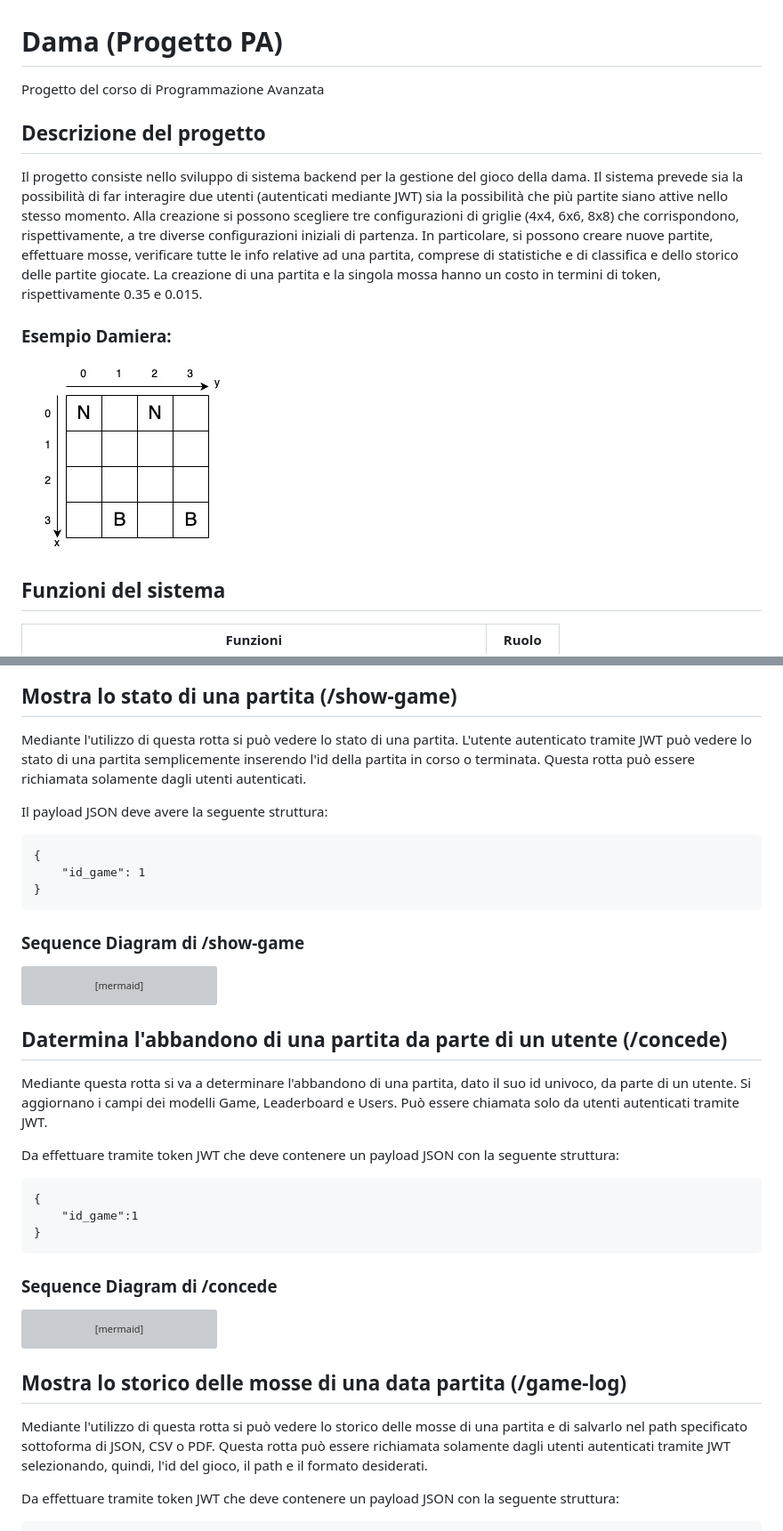
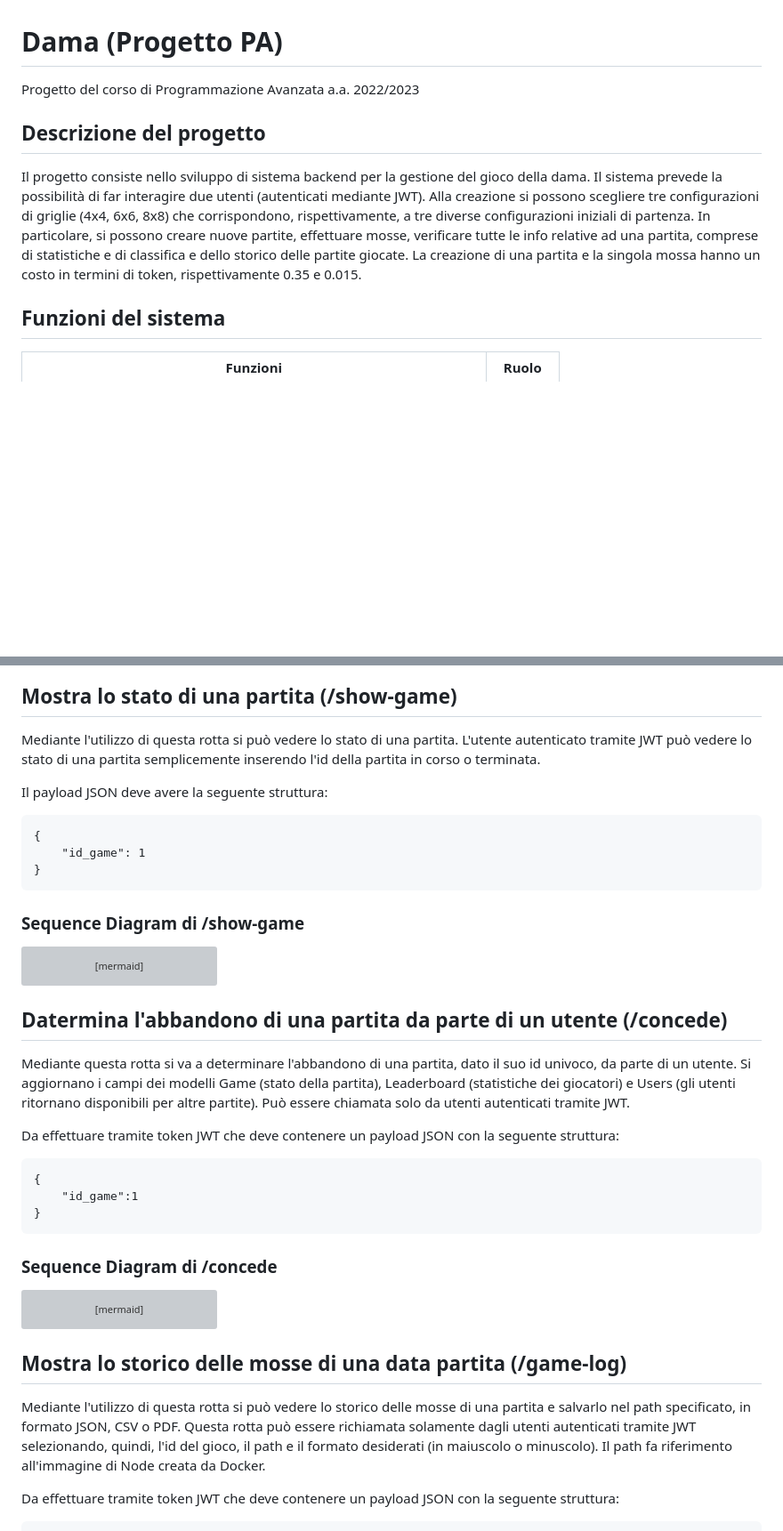
Before and after one commit to mreddee/Progetto-Dama-PA, a Markdown page: README.md, 2 parts joined by grey strips. Shown: that part at 89% size. GitHub-like rendering; blank space fills up the shorter version; grey boxes are pictures that could not be loaded.

````diff
--- a/README.md
+++ b/README.md
@@ -1,13 +1,8 @@
 # Dama (Progetto PA)
-Progetto del corso di Programmazione Avanzata
+Progetto del corso di Programmazione Avanzata a.a. 2022/2023
 
 ## Descrizione del progetto
-Il progetto consiste nello sviluppo di sistema backend per la gestione del gioco della dama. Il sistema prevede sia la possibilità di far interagire due utenti (autenticati mediante JWT) sia la possibilità che più partite siano attive nello stesso momento. Alla creazione si possono scegliere tre configurazioni di griglie (4x4, 6x6, 8x8) che corrispondono, rispettivamente, a tre diverse configurazioni iniziali di partenza. In particolare, si possono creare nuove partite, effettuare mosse, verificare tutte le info relative ad una partita, comprese di statistiche e di classifica e dello storico delle partite giocate. La creazione di una partita e la singola mossa hanno un costo in termini di token, rispettivamente 0.35 e 0.015.
-
-### Esempio Damiera:
-![InteractionOverview](https://github.com/mreddee/Progetto-Dama-PA/blob/main/damiera%20esempio.jpg)
-
-
+Il progetto consiste nello sviluppo di sistema backend per la gestione del gioco della dama. Il sistema prevede la possibilità di far interagire due utenti (autenticati mediante JWT). Alla creazione si possono scegliere tre configurazioni di griglie (4x4, 6x6, 8x8) che corrispondono, rispettivamente, a tre diverse configurazioni iniziali di partenza. In particolare, si possono creare nuove partite, effettuare mosse, verificare tutte le info relative ad una partita, comprese di statistiche e di classifica e dello storico delle partite giocate. La creazione di una partita e la singola mossa hanno un costo in termini di token, rispettivamente 0.35 e 0.015.
 
 ## Funzioni del sistema
 
@@ -192,7 +198,7 @@ Controller->>Client: res.status().json
 
 ## Mostra lo stato di una partita (/show-game)
 Mediante l'utilizzo di questa rotta si può vedere lo stato di una partita.
-L'utente autenticato tramite JWT può vedere lo stato di una partita semplicemente inserendo l'id della partita in corso o terminata. Questa rotta può essere richiamata solamente dagli utenti autenticati.
+L'utente autenticato tramite JWT può vedere lo stato di una partita semplicemente inserendo l'id della partita in corso o terminata.
 
 Il payload JSON deve avere la seguente struttura:
 ~~~
@@ -221,7 +227,7 @@ Controller->>Client: res.send()
 ```
 
 ## Datermina l'abbandono di una partita da parte di un utente (/concede)
-Mediante questa rotta si va a determinare l'abbandono di una partita, dato il suo id univoco, da parte di un utente. Si aggiornano i campi dei modelli Game, Leaderboard e Users. Può essere chiamata solo da utenti autenticati tramite JWT.
+Mediante questa rotta si va a determinare l'abbandono di una partita, dato il suo id univoco, da parte di un utente. Si aggiornano i campi dei modelli Game (stato della partita), Leaderboard (statistiche dei giocatori) e Users (gli utenti ritornano disponibili per altre partite). Può essere chiamata solo da utenti autenticati tramite JWT.
 
 Da effettuare tramite token JWT che deve contenere un payload JSON con la seguente struttura:
 ~~~
@@ -275,7 +281,7 @@ Factory->>Controller: json
 Controller->>Client: res.status().json
 ```
 ## Mostra lo storico delle mosse di una data partita (/game-log)
-Mediante l'utilizzo di questa rotta si può vedere lo storico delle mosse di una partita e di salvarlo nel path specificato sottoforma di JSON, CSV o PDF. Questa rotta può essere richiamata solamente dagli utenti autenticati tramite JWT selezionando, quindi, l'id del gioco, il path e il formato desiderati.
+Mediante l'utilizzo di questa rotta si può vedere lo storico delle mosse di una partita e salvarlo nel path specificato, in formato JSON, CSV o PDF. Questa rotta può essere richiamata solamente dagli utenti autenticati tramite JWT selezionando, quindi, l'id del gioco, il path e il formato desiderati (in maiuscolo o minuscolo). Il path fa riferimento all'immagine di Node creata da Docker.
 
 Da effettuare tramite token JWT che deve contenere un payload JSON con la seguente struttura:
 ~~~
````
Also changed, not shown: other parts of README.md (+28 -23 lines).
